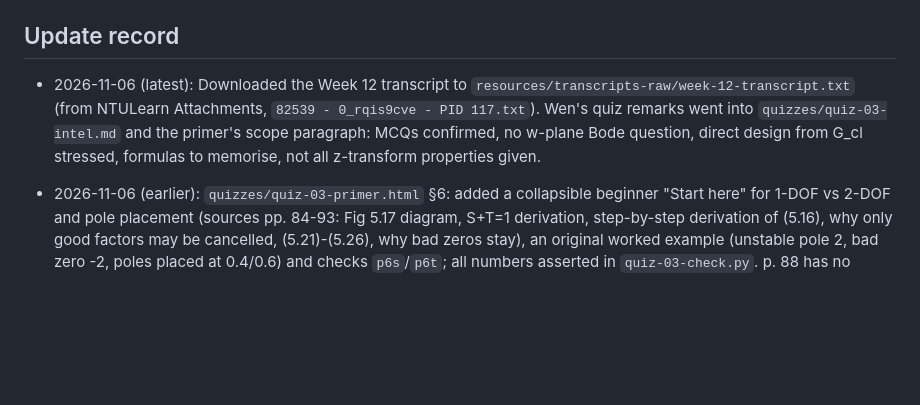
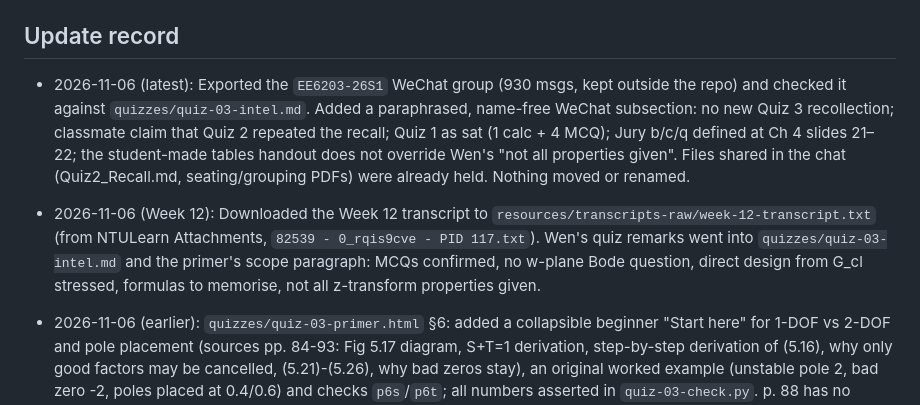
Before and after one commit to jeffery-han/NTU-CCA-courses, a Markdown page: EE-6203/STATUS.md, the part around the change. Drawn GitHub-style; blank space fills up the shorter version.

```diff
--- a/EE-6203/STATUS.md
+++ b/EE-6203/STATUS.md
@@ -118,7 +118,8 @@
 
 ## Update record
 
-- 2026-11-06 (latest): Downloaded the Week 12 transcript to `resources/transcripts-raw/week-12-transcript.txt` (from NTULearn Attachments, `82539 - 0_rqis9cve - PID 117.txt`). Wen's quiz remarks went into `quizzes/quiz-03-intel.md` and the primer's scope paragraph: MCQs confirmed, no w-plane Bode question, direct design from G_cl stressed, formulas to memorise, not all z-transform properties given.
+- 2026-11-06 (latest): Exported the `EE6203-26S1` WeChat group (930 msgs, kept outside the repo) and checked it against `quizzes/quiz-03-intel.md`. Added a paraphrased, name-free WeChat subsection: no new Quiz 3 recollection; classmate claim that Quiz 2 repeated the recall; Quiz 1 as sat (1 calc + 4 MCQ); Jury b/c/q defined at Ch 4 slides 21–22; the student-made tables handout does not override Wen's "not all properties given". Files shared in the chat (Quiz2_Recall.md, seating/grouping PDFs) were already held. Nothing moved or renamed.
+- 2026-11-06 (Week 12): Downloaded the Week 12 transcript to `resources/transcripts-raw/week-12-transcript.txt` (from NTULearn Attachments, `82539 - 0_rqis9cve - PID 117.txt`). Wen's quiz remarks went into `quizzes/quiz-03-intel.md` and the primer's scope paragraph: MCQs confirmed, no w-plane Bode question, direct design from G_cl stressed, formulas to memorise, not all z-transform properties given.
 - 2026-11-06 (earlier): `quizzes/quiz-03-primer.html` §6: added a collapsible beginner "Start here" for 1-DOF vs 2-DOF and pole placement (sources pp. 84-93: Fig 5.17 diagram, S+T=1 derivation, step-by-step derivation of (5.16), why only good factors may be cancelled, (5.21)-(5.26), why bad zeros stay), an original worked example (unstable pole 2, bad zero -2, poles placed at 0.4/0.6) and checks `p6s`/`p6t`; all numbers asserted in `quiz-03-check.py`. p. 88 has no rendered image (not cited).
 - 2026-11-06 (later): `quizzes/quiz-03-primer.html` §5: added a collapsible beginner "Start here" for ripple-free deadbeat (sources pp. 66-82: Ex 5.8 alternating u from the controller pole at −0.9293, the u-constant-after-n idea, derivation of "G_cl keeps all zeros" from (5.13), Ex 5.10 and Ex 5.12 with u/e/y sequences, why type 0 needs an integrator) plus checks `p5c`/`p5d`; sequences asserted in `quiz-03-check.py`. Note: Fig 5.15 (p. 82) plots a final u level inconsistent with the slide numbers (they give u→10).
 - 2026-11-06: `quizzes/quiz-03-primer.html` §4: added a collapsible "why you cannot count the z^-1 powers" block under check `p4a` (learner answered −1: z- vs z^-1-form trap, two methods, pulse-response verification) with check `p4c`; keys asserted in `quiz-03-check.py`.
```
Also changed, not shown: EE-6203/quizzes/quiz-03-intel.md (+12 -0 lines).
